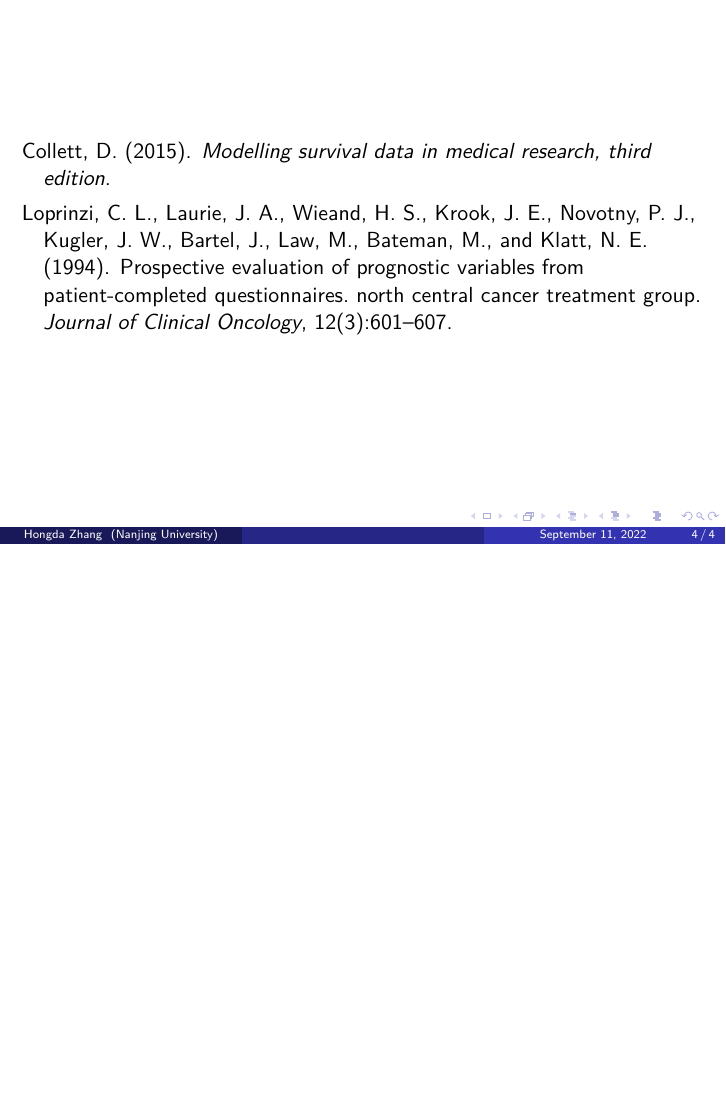
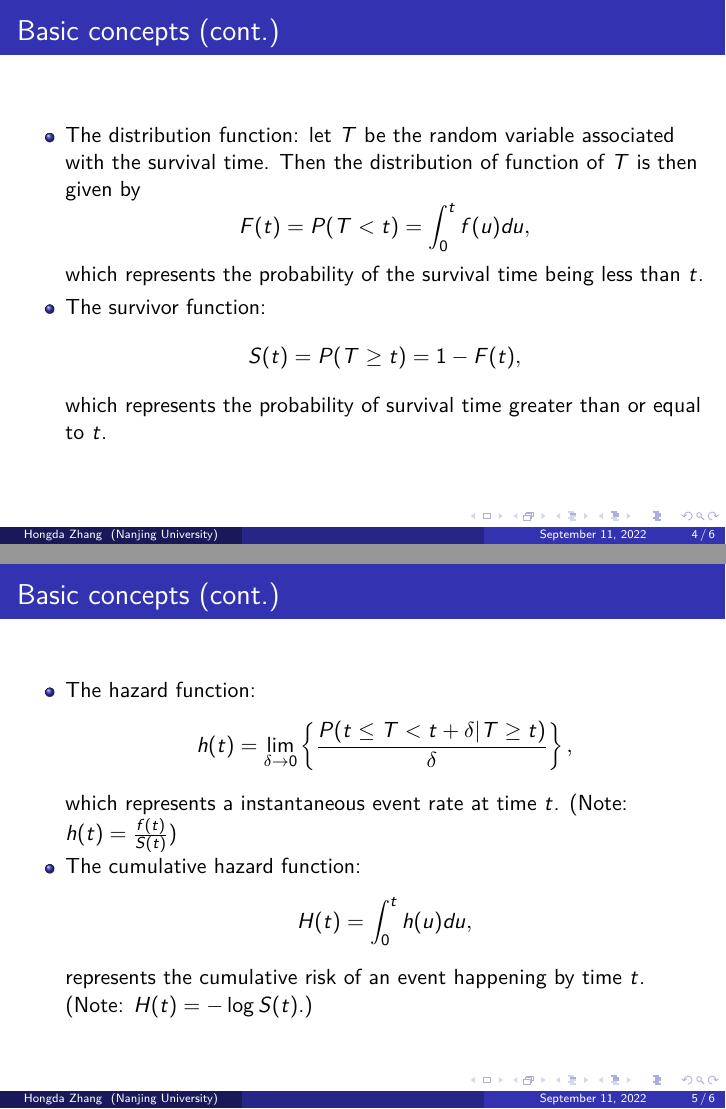
Before and after one commit to HongdaZ/survival, LaTeX slides (survival.tex): page 4 of 4 before the commit and pages 4 and 5 of 6 after it, the two joined at a grey line, the shorter picture padded with empty space. Compiled offline with pdfLaTeX.

Commit message:
Some changes

```diff
--- a/survival.tex
+++ b/survival.tex
@@ -169,7 +169,31 @@
 		\end{itemize}
 	\end{frame}
 
+	\begin{frame}
+		\frametitle{Basic concepts (cont.)}
+		\begin{itemize}
+			\item The distribution function: let $T$ be the random variable associated with the survival time. Then the distribution of function of $T$ is then given by
+			\[ F( t ) = P( T < t ) = \int_{ 0 }^{ t } f( u ) du,  \]
+			which represents the probability of the survival time being less than $t$.
+			\item The survivor function:
+			\[ S(t) = P( T \geq t ) = 1 - F( t ), \]
+			which represents the probability of survival time greater than or equal to $t$.
+		\end{itemize}
+	\end{frame}
 
+	\begin{frame}
+		\frametitle{Basic concepts (cont.)}
+		\begin{itemize}
+			\item The hazard function:
+			\[ h(t) = \lim_{  \delta \rightarrow 0 }\left\{ \frac{ P( t \leq T < t + \delta | T \geq t ) }{ \delta } \right\}, \]
+			which represents a instantaneous event rate at time $t$.
+			(Note: $ h( t ) = \frac{ f( t ) }{ S( t ) }$)
+			\item The cumulative hazard function:
+			\[ H( t ) = \int_{ 0 }^{ t } h( u ) du, \]
+			represents the cumulative risk of an event happening by time $t$.
+			(Note: $H( t ) = - \log S( t )$.)
+		\end{itemize}
+	\end{frame}
 
 	\begin{frame}[allowframebreaks]
 		\begin{singlespace}
```
Also changed, not shown: 1 other file.
